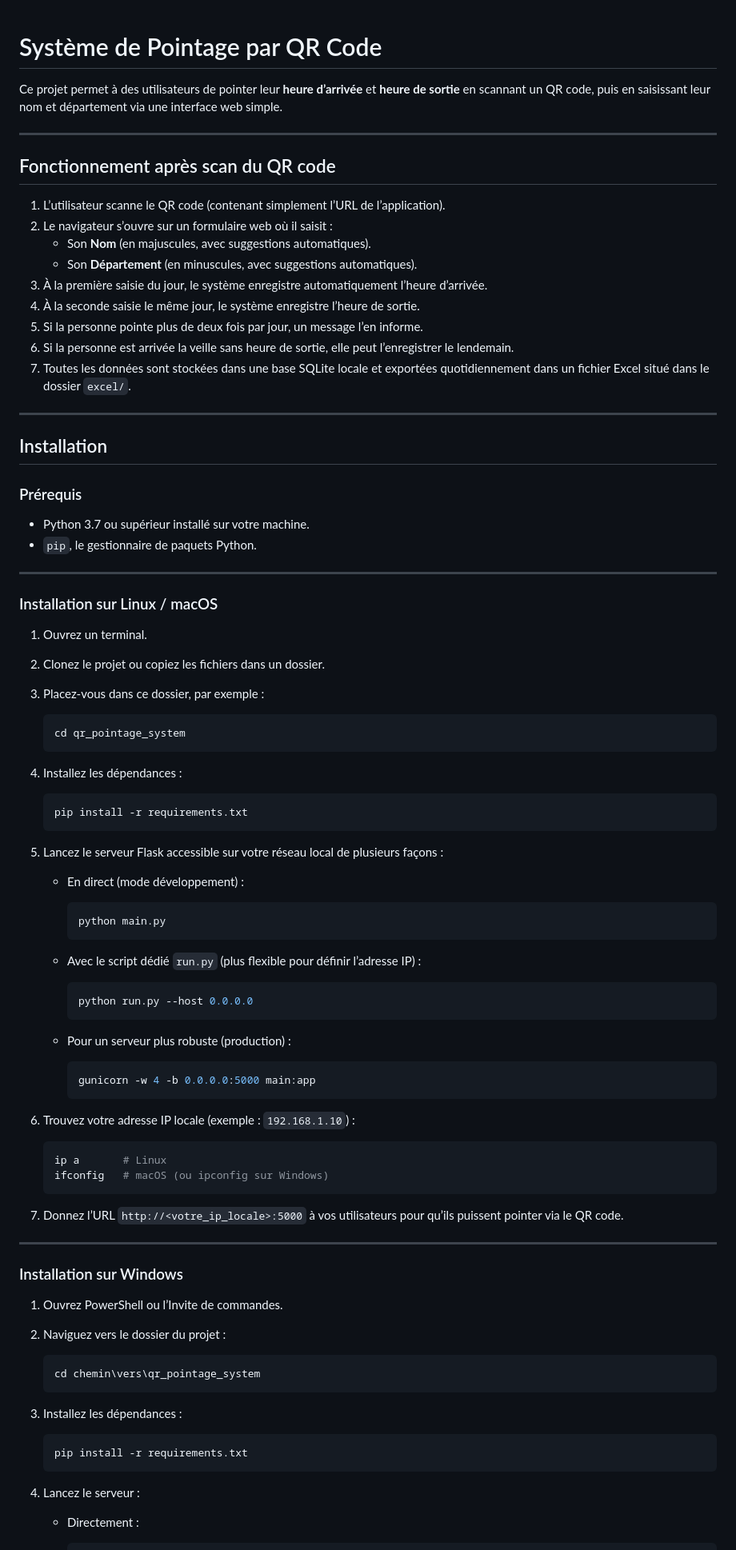
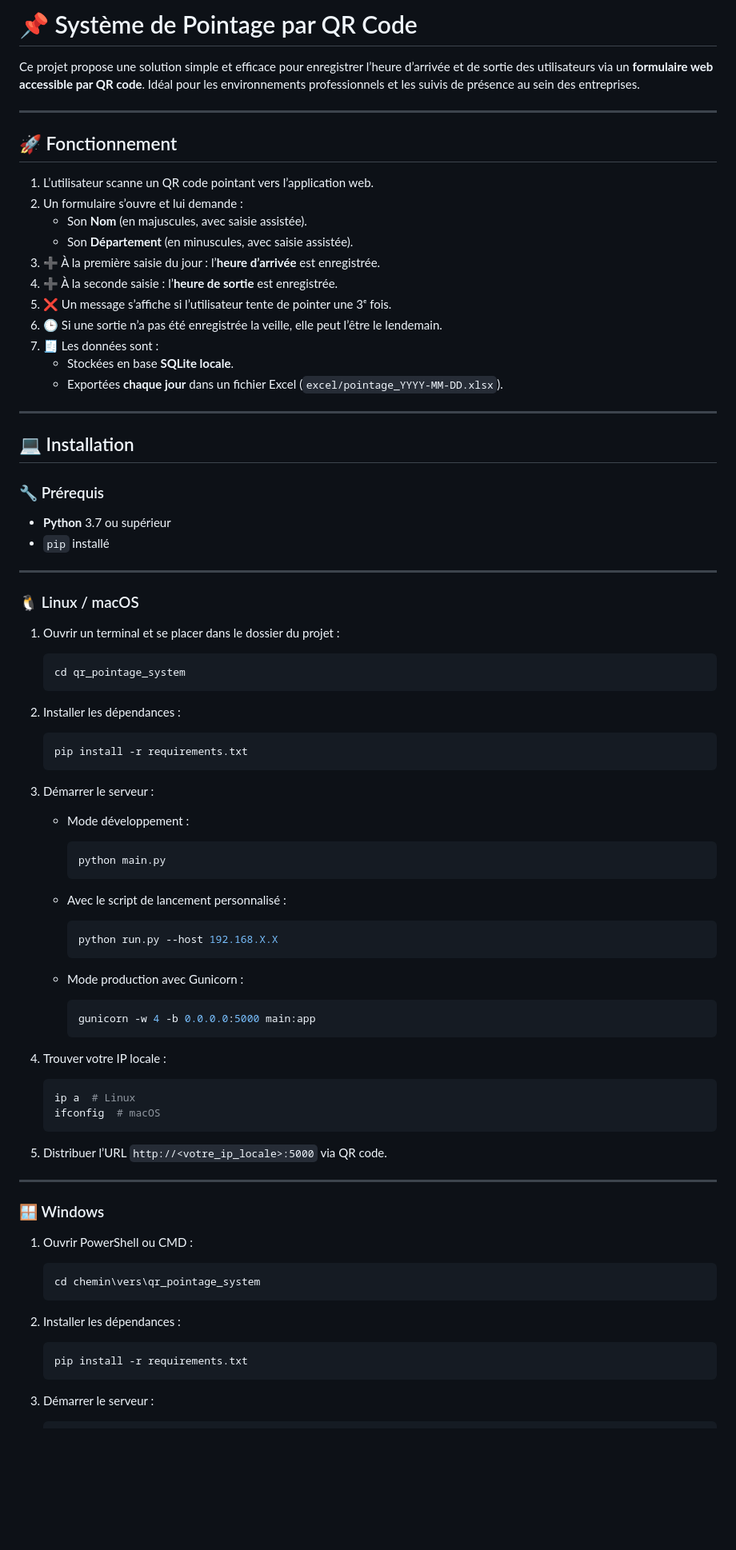
Before and after one commit to abiyeenzo/qr_pointage_system, a Markdown page: README.md, the part around one of its changes. Shown at 80% size. Drawn GitHub-style; blank space fills up the shorter version.

````diff
--- a/README.md
+++ b/README.md
@@ -1,89 +1,92 @@
+# 📌 Système de Pointage par QR Code
 
-# Système de Pointage par QR Code
-
-Ce projet permet à des utilisateurs de pointer leur **heure d’arrivée** et **heure de sortie** en scannant un QR code, puis en saisissant leur nom et département via une interface web simple.
+Ce projet propose une solution simple et efficace pour enregistrer l’heure d’arrivée et de sortie des utilisateurs via un **formulaire web accessible par QR code**. Idéal pour les environnements professionnels et les suivis de présence au sein des entreprises.
 
 ---
 
-## Fonctionnement après scan du QR code
+## 🚀 Fonctionnement
 
-1. L’utilisateur scanne le QR code (contenant simplement l’URL de l’application).
-2. Le navigateur s’ouvre sur un formulaire web où il saisit :
-   - Son **Nom** (en majuscules, avec suggestions automatiques).
-   - Son **Département** (en minuscules, avec suggestions automatiques).
-3. À la première saisie du jour, le système enregistre automatiquement l’heure d’arrivée.
-4. À la seconde saisie le même jour, le système enregistre l’heure de sortie.
-5. Si la personne pointe plus de deux fois par jour, un message l’en informe.
-6. Si la personne est arrivée la veille sans heure de sortie, elle peut l’enregistrer le lendemain.
-7. Toutes les données sont stockées dans une base SQLite locale et exportées quotidiennement dans un fichier Excel situé dans le dossier `excel/`.
+1. L’utilisateur scanne un QR code pointant vers l’application web.
+2. Un formulaire s’ouvre et lui demande :
+   - Son **Nom** (en majuscules, avec saisie assistée).
+   - Son **Département** (en minuscules, avec saisie assistée).
+3. ➕ À la première saisie du jour : l’**heure d’arrivée** est enregistrée.
+4. ➕ À la seconde saisie : l’**heure de sortie** est enregistrée.
+5. ❌ Un message s’affiche si l’utilisateur tente de pointer une 3ᵉ fois.
+6. 🕒 Si une sortie n’a pas été enregistrée la veille, elle peut l’être le lendemain.
+7. 🧾 Les données sont :
+   - Stockées en base **SQLite locale**.
+   - Exportées **chaque jour** dans un fichier Excel (`excel/pointage_YYYY-MM-DD.xlsx`).
 
 ---
 
-## Installation
+## 💻 Installation
 
-### Prérequis
+### 🔧 Prérequis
 
-- Python 3.7 ou supérieur installé sur votre machine.
-- `pip`, le gestionnaire de paquets Python.
+- **Python** 3.7 ou supérieur
+- `pip` installé
 
 ---
 
-### Installation sur Linux / macOS
+### 🐧 Linux / macOS
 
-1. Ouvrez un terminal.
-2. Clonez le projet ou copiez les fichiers dans un dossier.
-3. Placez-vous dans ce dossier, par exemple :
+1. Ouvrir un terminal et se placer dans le dossier du projet :
 
    ```bash
    cd qr_pointage_system
    ```
 
-4. Installez les dépendances :
+2. Installer les dépendances :
 
    ```bash
    pip install -r requirements.txt
    ```
-5. Lancez le serveur Flask accessible sur votre réseau local de plusieurs façons :
 
-   * En direct (mode développement) :
+3. Démarrer le serveur :
+
+   * Mode développement :
 
      ```bash
      python main.py
      ```
-   * Avec le script dédié `run.py` (plus flexible pour définir l’adresse IP) :
+
+   * Avec le script de lancement personnalisé :
 
      ```bash
-     python run.py --host 0.0.0.0
+     python run.py --host 192.168.X.X
      ```
-   * Pour un serveur plus robuste (production) :
+
+   * Mode production avec Gunicorn :
 
      ```bash
      gunicorn -w 4 -b 0.0.0.0:5000 main:app
      ```
-6. Trouvez votre adresse IP locale (exemple : `192.168.1.10`) :
+
+4. Trouver votre IP locale :
 
    ```bash
-   ip a       # Linux
-   ifconfig   # macOS (ou ipconfig sur Windows)
+   ip a  # Linux
+   ifconfig  # macOS
    ```
-7. Donnez l’URL `http://<votre_ip_locale>:5000` à vos utilisateurs pour qu’ils puissent pointer via le QR code.
+
+5. Distribuer l’URL `http://<votre_ip_locale>:5000` via QR code.
 
 ---
 
-### Installation sur Windows
+### 🪟 Windows
 
-1. Ouvrez PowerShell ou l’Invite de commandes.
-2. Naviguez vers le dossier du projet :
+1. Ouvrir PowerShell ou CMD :
 
    ```bash
    cd chemin\vers\qr_pointage_system
    ```
-3. Installez les dépendances :
+
+2. Installer les dépendances :
 
    ```bash
    pip install -r requirements.txt
    ```
-4. Lancez le serveur :
 
-   * Directement :
+3. Démarrer le serveur :
 
````
Also changed, not shown: other parts of README.md (+38 -34 lines).
